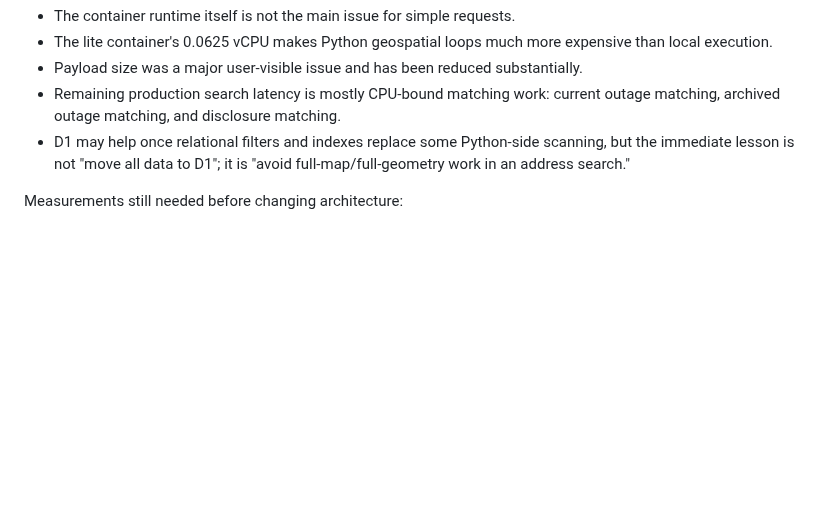
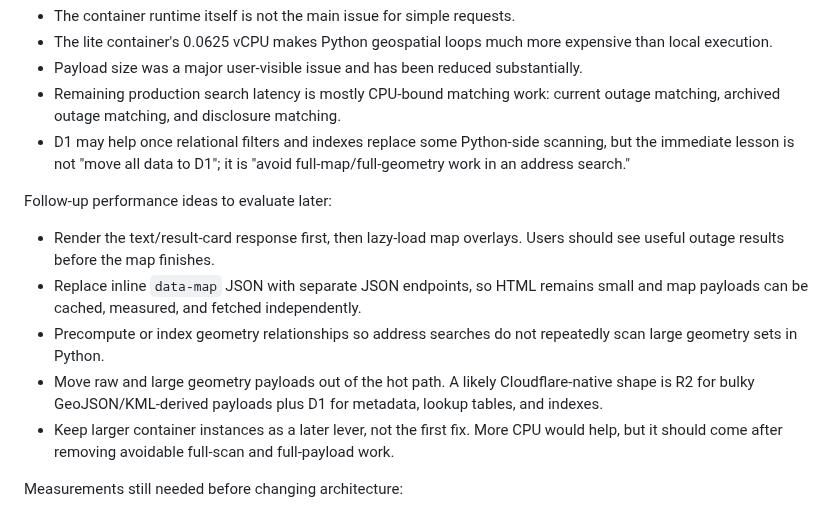
Before and after one commit to dlq/pannes-historiques, a Markdown page: research.md, the part around the change. GitHub-like rendering; blank space fills up the shorter version.

Commit message:
Document map payload performance followups

```diff
--- a/research.md
+++ b/research.md
@@ -702,6 +702,14 @@ Interpretation:
 - Remaining production search latency is mostly CPU-bound matching work: current outage matching, archived outage matching, and disclosure matching.
 - D1 may help once relational filters and indexes replace some Python-side scanning, but the immediate lesson is not "move all data to D1"; it is "avoid full-map/full-geometry work in an address search."
 
+Follow-up performance ideas to evaluate later:
+
+- Render the text/result-card response first, then lazy-load map overlays. Users should see useful outage results before the map finishes.
+- Replace inline `data-map` JSON with separate JSON endpoints, so HTML remains small and map payloads can be cached, measured, and fetched independently.
+- Precompute or index geometry relationships so address searches do not repeatedly scan large geometry sets in Python.
+- Move raw and large geometry payloads out of the hot path. A likely Cloudflare-native shape is R2 for bulky GeoJSON/KML-derived payloads plus D1 for metadata, lookup tables, and indexes.
+- Keep larger container instances as a later lever, not the first fix. More CPU would help, but it should come after removing avoidable full-scan and full-payload work.
+
 Measurements still needed before changing architecture:
 
 - home page response after idle
```
